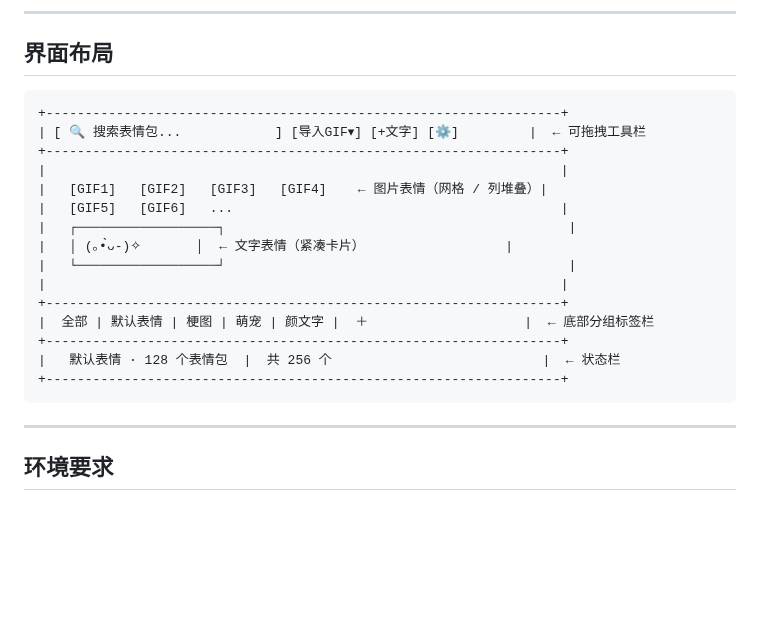
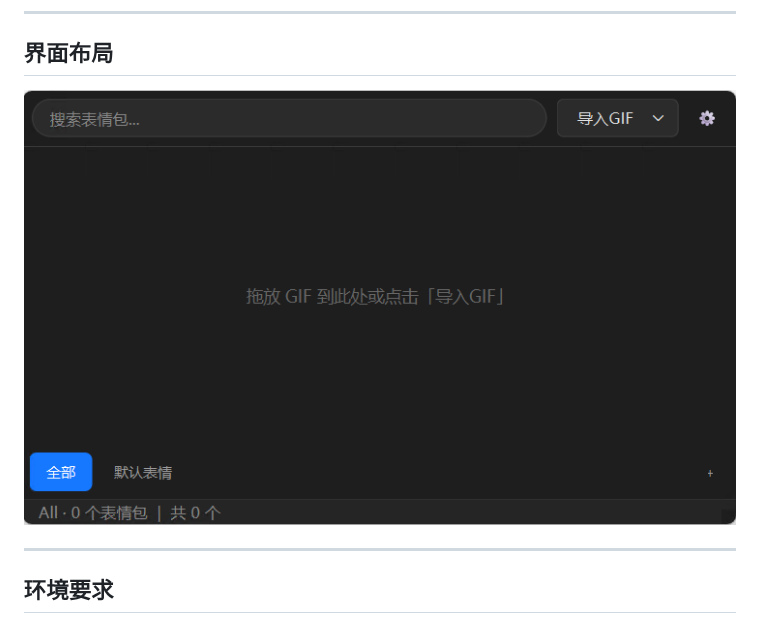
Before and after one commit to LwoSnow/GIFManager, a Markdown page: README.zh-CN.md, the part around the change. Rendered like a GitHub page; pictures changed too: .github/image/GUI_zh.png (added); blank space fills up the shorter version.

````diff
--- a/README.zh-CN.md
+++ b/README.zh-CN.md
@@ -61,23 +61,7 @@
 
 ## 界面布局
 
-```
-+------------------------------------------------------------------+
-| [ 🔍 搜索表情包...            ] [导入GIF▾] [+文字] [⚙]         |  ← 可拖拽工具栏
-+------------------------------------------------------------------+
-|                                                                  |
-|   [GIF1]   [GIF2]   [GIF3]   [GIF4]    ← 图片表情（网格 / 列堆叠）|
-|   [GIF5]   [GIF6]   ...                                          |
-|   ┌──────────────────┐                                            |
-|   │ (｡•̀ᴗ-)✧       │  ← 文字表情（紧凑卡片）                  |
-|   └──────────────────┘                                            |
-|                                                                  |
-+------------------------------------------------------------------+
-|  全部 | 默认表情 | 梗图 | 萌宠 | 颜文字 |  ＋                    |  ← 底部分组标签栏
-+------------------------------------------------------------------+
-|   默认表情 · 128 个表情包  |  共 256 个                           |  ← 状态栏
-+------------------------------------------------------------------+
-```
+![GIFManager 界面（中文）](.github/image/GUI_zh.png)
 
 ---
 
````
Also changed, not shown: README.md (+1 -17 lines), .github/image/GUI_en.png (added).
